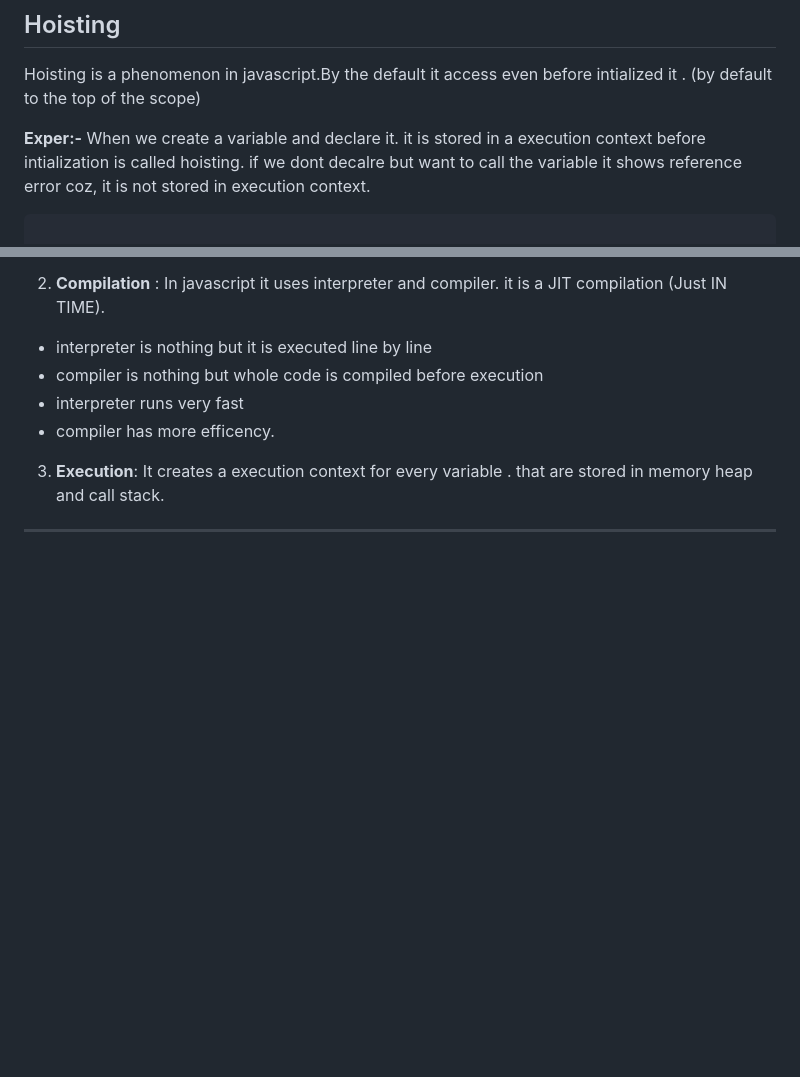
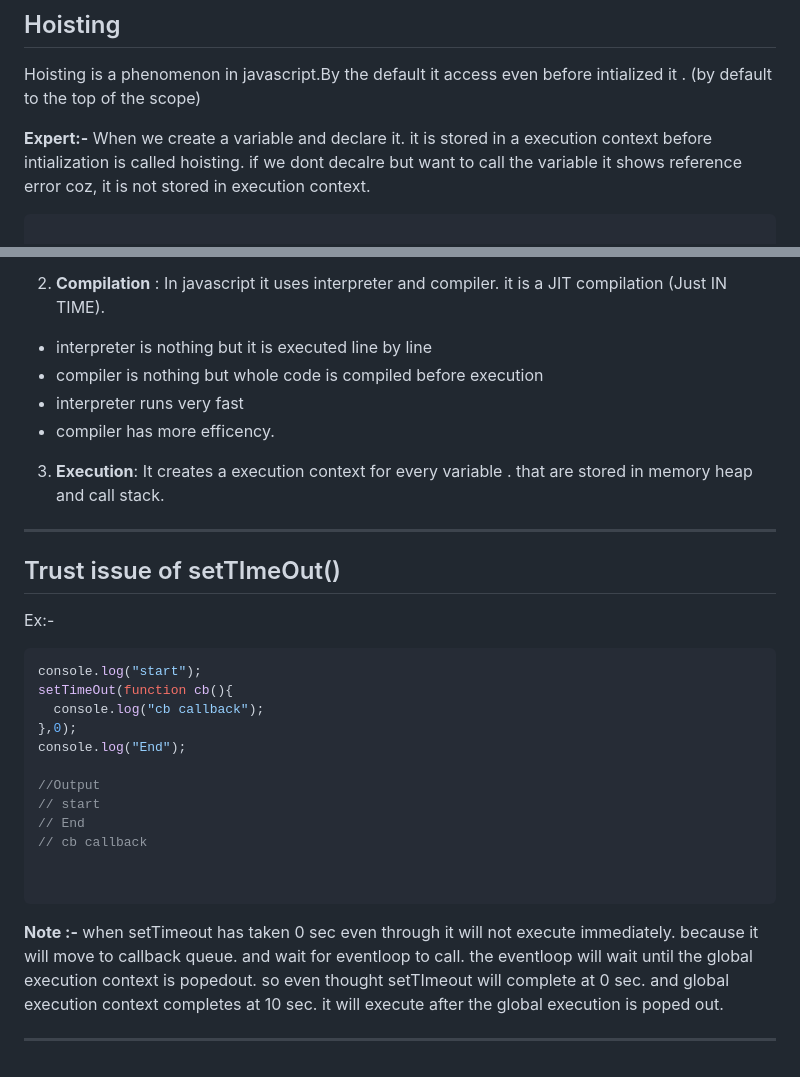
Before and after one commit to Md-Yaseen-Dev/Course--Namaste-Javascript, a Markdown page: Readme.md, 2 parts joined by grey strips. GitHub-like rendering; blank space fills up the shorter version.

Commit message:
trust issue completed

````diff
--- a/Readme.md
+++ b/Readme.md
@@ -45,7 +45,7 @@ var square4 = square(4);
 
 Hoisting is a phenomenon in javascript.By the default it access even before intialized it . (by default to the top of the scope)
 
-**Exper:-** When we create a variable and declare it. it is stored in a execution context before intialization is called hoisting. if we dont decalre but want to call the variable it shows reference error coz, it is not stored in execution context.
+**Expert:-** When we create a variable and declare it. it is stored in a execution context before intialization is called hoisting. if we dont decalre but want to call the variable it shows reference error coz, it is not stored in execution context.
 ```javascript
 
 getName(); // Namste javascript
@@ -578,3 +578,26 @@ console.log("End")
 3. **Execution**: It creates a execution context for every variable . that are stored in memory heap and call stack.
 
 ---
+
+## Trust issue of setTImeOut()
+
+Ex:-
+
+```javascript
+console.log("start");
+setTimeOut(function cb(){
+  console.log("cb callback");
+},0);
+console.log("End");
+
+//Output
+// start
+// End
+// cb callback
+
+
+```
+
+**Note :-** when setTimeout has taken 0 sec even through it will not execute immediately. because it will move to callback queue. and wait for eventloop to call. the eventloop will wait until the global execution context is popedout. so even thought setTImeout will complete at 0 sec. and global execution context completes at 10 sec. it will execute after the global execution is poped out.
+
+---
````
